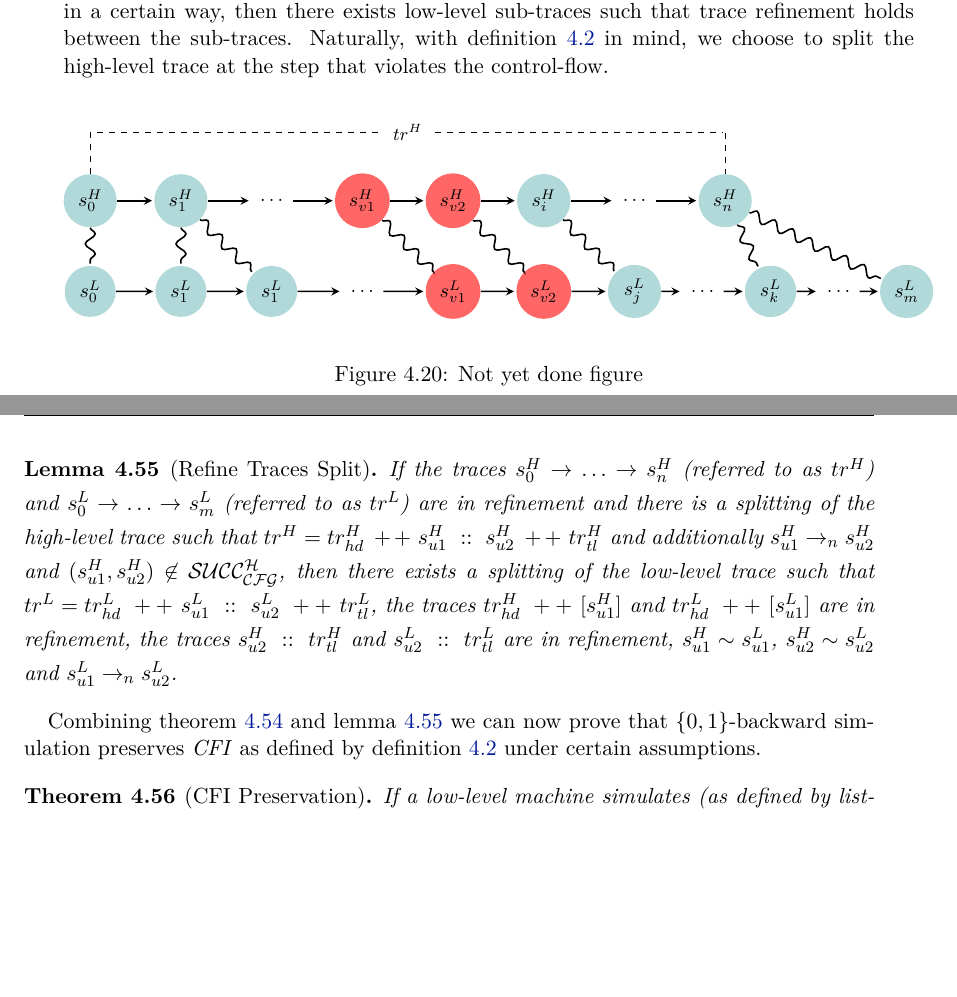
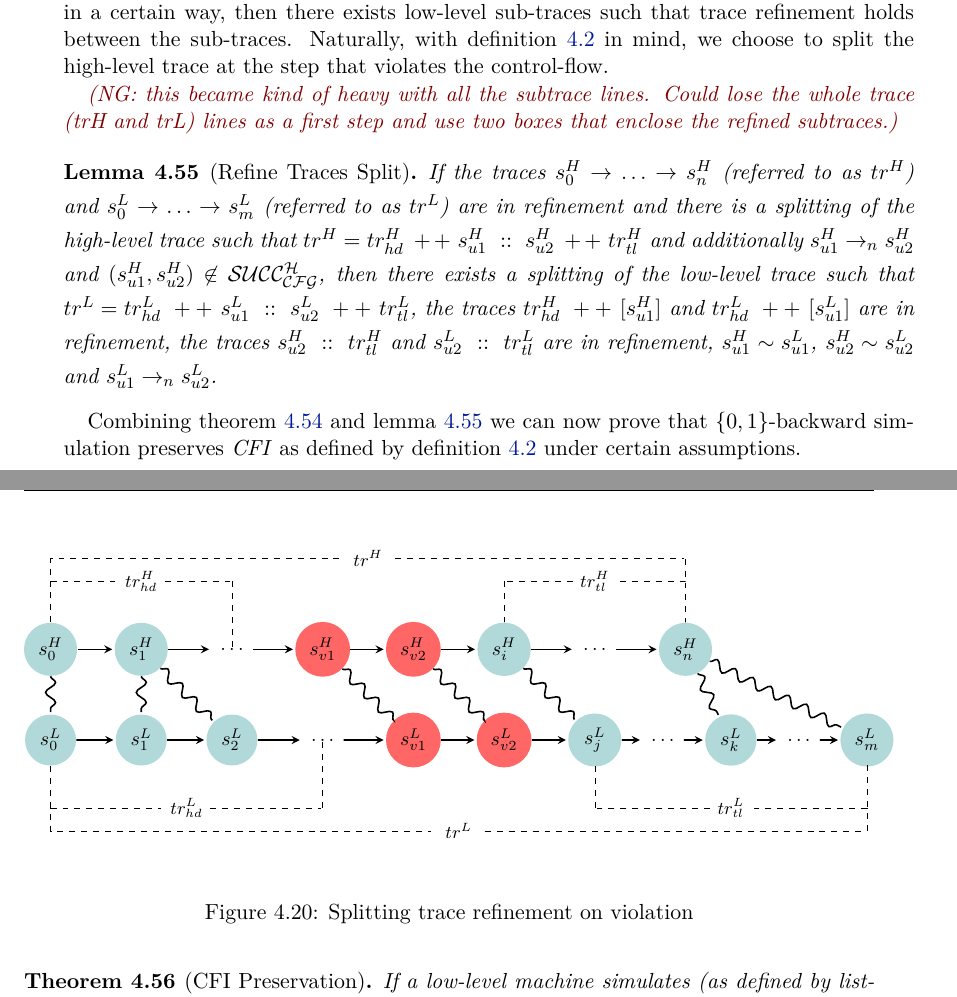
Before and after one commit to nickgian/thesis, a LaTeX thesis (thesis.tex, which reads chapter4.tex): two parts of pages 63 and 64 of 78, joined at a grey line, cut so that both start at the same text, the shorter picture padded with empty space. Compiled offline with XeLaTeX.

Commit message:
finished a diagram

```diff
--- a/chapter4.tex
+++ b/chapter4.tex
@@ -2089,7 +2089,7 @@ the high-level trace at the step that violates the control-flow.
   \node (n8) at (14,0)  {$s^H_n$};
   \node (n9) at (0,-2) {$s^L_0$};
   \node (n10) at (2,-2)  {$s^L_1$};
-  \node (n11) at (4,-2)  {$s^L_1$};
+  \node (n11) at (4,-2)  {$s^L_2$};
   \node (n12) [draw=none,style={fill=white}] at (6,-2)  {$\ldots$};
   \node (n13) [style={fill=red!60}] at (8,-2)  {$s^L_{v1}$};
   \node (n14) [style={fill=red!60}] at (10,-2)  {$s^L_{v2}$};
@@ -2100,12 +2100,57 @@ the high-level trace at the step that violates the control-flow.
   \node (n19) at (18,-2)  {$s^L_m$};
 
 %Drawing like stupid people do
-%Will continue once approved by Catalin because it is time wasting.
-\node (n8label) [fill=white,font=\small] at (14,1.5)  {};
-\node (trlabel) [fill=white,font=\footnotesize] at (7,1.5) {$tr^H$};
+%trH
+\node (n8label) [fill=white,font=\small] at (14,2)  {};
+\node (trlabel) [fill=white,font=\footnotesize] at (7,2) {$tr^H$};
+
 \draw[-,dashed,very thin] (n1) |- (trlabel);
 \draw[-,dashed,very thin] (trlabel.east) |- (n8label.center);
 \draw[-,dashed,very thin] (n8label.center) |- (n8.north);
+
+%trhdH
+\node (n1start) [fill=none] at (0,1.5) {};
+\node (n3label) [fill=white,font=\small] at (4,1.5) {};
+\node (trhdlabel) [style={rectangle},fill=white,font=\footnotesize] at (2,1.5) {$tr^H_{hd}$};
+
+\draw[-,dashed,very thin] (n1start) |- (trhdlabel);
+\draw[-,dashed,very thin] (trhdlabel.east) |- (n3label.center);
+\draw[-,dashed,very thin] (n3label.center) |- (n3.center);
+
+%trtlH
+\node (n8start) [fill=none] at (14,1.5) {};
+\node (n6label) [fill=white,font=\small] at (10,1.5) {};
+\node (trtllabel) [style={rectangle},fill=white,font=\footnotesize] at (12,1.5) {$tr^H_{tl}$};
+
+\draw[-,dashed,very thin] (n8start.center) |- (trtllabel);
+\draw[-,dashed,very thin] (trtllabel.west) |- (n6label.center);
+\draw[-,dashed,very thin] (n6label.center) |- (n6.north);
+
+%trL
+\node (n19label) [fill=white,font=\small] at (18,-4) {};
+\node (tllabel) [fill=white,font=\footnotesize] at (9,-4) {$tr^L$};
+
+\draw[-,dashed,very thin] (n9) |- (tllabel.west);
+\draw[-,dashed,very thin] (tllabel.east) |- (n19label.center);
+\draw[-,dashed,very thin] (n19label.center) |- (n19.south);
+
+%trhdL
+\node (n9start) [fill=none] at (0,-3.5) {};
+\node (n12label) [fill=white,font=\small] at (6,-3.5) {};
+\node (trhdLlabel) [style={rectangle},fill=white,font=\footnotesize] at (3,-3.5) {$tr^L_{hd}$};
+
+\draw[-,dashed,very thin] (n9start) |- (trhdLlabel);
+\draw[-,dashed,very thin] (trhdLlabel.east) |- (n12label.center);
+\draw[-,dashed,very thin] (n12label.center) |- (n12.center);
+
+%trtlL
+\node (n19start) [fill=none] at (18,-3.5) {};
+\node (n15label) [fill=white,font=\small] at (12,-3.5) {};
+\node (trtlLlabel) [style={rectangle},fill=white,font=\footnotesize] at (15,-3.5) {$tr^L_{tl}$};
+
+\draw[-,dashed,very thin] (n19start.center) |- (trtlLlabel);
+\draw[-,dashed,very thin] (trtlLlabel.west) |- (n15label.center);
+\draw[-,dashed,very thin] (n15label.center) |- (n15.south);
 
 \path[thick, every node/.style={}]
 (n1) edge [] node {} (n2)
@@ -2136,8 +2181,12 @@ the high-level trace at the step that violates the control-flow.
 % (n1.center) edge [dashed,very thin,-,transform canvas={shift={(0,0.6)}}] node {$tr^H$} (n8.center);
 \end{tikzpicture} \\
 \end{center}
-\caption{Not yet done figure}
+\caption{Splitting trace refinement on violation}
 \end{figure}
+
+\nick{this became kind of heavy with all the subtrace lines. Could lose the
+  whole trace (trH and trL) lines as a first step and use two boxes
+  that enclose the refined subtraces.}
 
 \begin{lemma}[Refine Traces Split]
 \label{refine_traces_split}
```
Also changed, not shown: thesis.pdf.
